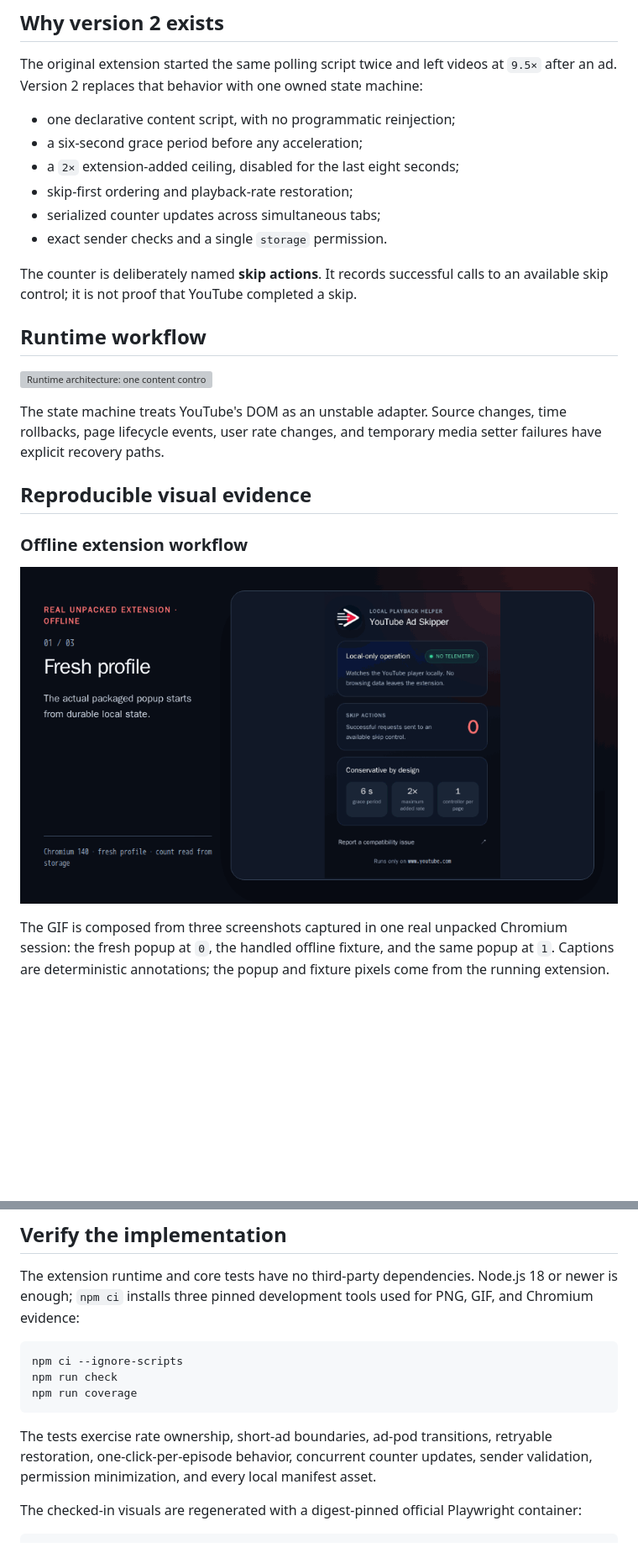
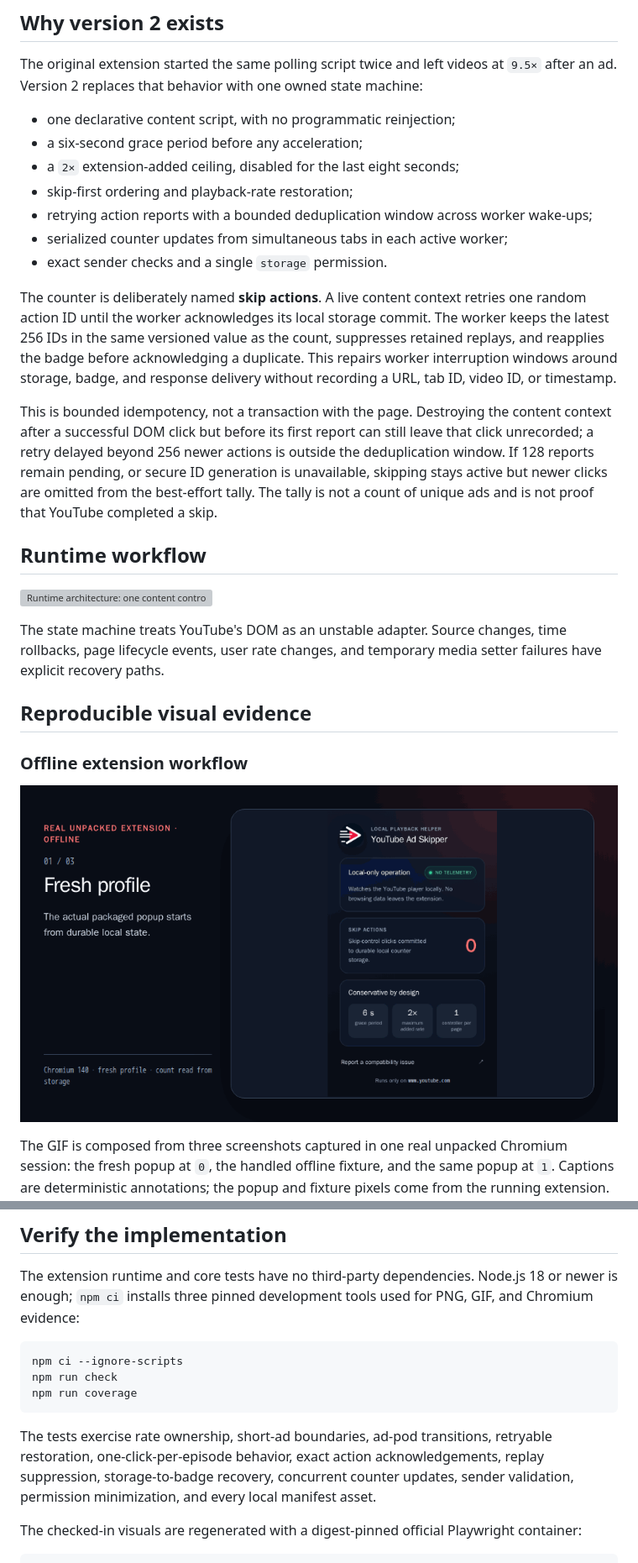
Before and after one commit to omar07ibrahim/YouTube-Ad-Skipper, a Markdown page: README.md, 2 parts joined by grey strips. Shown at 84% size. Rendered like a GitHub page; pictures changed too: docs/assets/offline-workflow.gif; blank space fills up the shorter version; grey boxes are pictures that could not be loaded.

Commit message:
Harden MV3 action delivery across worker restarts

````diff
--- a/README.md
+++ b/README.md
@@ -19,11 +19,25 @@ machine:
 - a six-second grace period before any acceleration;
 - a `2×` extension-added ceiling, disabled for the last eight seconds;
 - skip-first ordering and playback-rate restoration;
-- serialized counter updates across simultaneous tabs;
+- retrying action reports with a bounded deduplication window across worker
+  wake-ups;
+- serialized counter updates from simultaneous tabs in each active worker;
 - exact sender checks and a single `storage` permission.
 
-The counter is deliberately named **skip actions**. It records successful calls
-to an available skip control; it is not proof that YouTube completed a skip.
+The counter is deliberately named **skip actions**. A live content context
+retries one random action ID until the worker acknowledges its local storage
+commit. The worker keeps the latest 256 IDs in the same versioned value as the
+count, suppresses retained replays, and reapplies the badge before acknowledging
+a duplicate. This repairs worker interruption windows around storage, badge,
+and response delivery without recording a URL, tab ID, video ID, or timestamp.
+
+This is bounded idempotency, not a transaction with the page. Destroying the
+content context after a successful DOM click but before its first report can
+still leave that click unrecorded; a retry delayed beyond 256 newer actions is
+outside the deduplication window. If 128 reports remain pending, or secure ID
+generation is unavailable, skipping stays active but newer clicks are omitted
+from the best-effort tally. The tally is not a count of unique ads and is not
+proof that YouTube completed a skip.
 
 ## Runtime workflow
 
@@ -104,9 +118,10 @@ npm run coverage
 ```
 
 The tests exercise rate ownership, short-ad boundaries, ad-pod transitions,
-retryable restoration, one-click-per-episode behavior, concurrent counter
-updates, sender validation, permission minimization, and every local manifest
-asset.
+retryable restoration, one-click-per-episode behavior, exact action
+acknowledgements, replay suppression, storage-to-badge recovery, concurrent
+counter updates, sender validation, permission minimization, and every local
+manifest asset.
 
 The checked-in visuals are regenerated with a digest-pinned official Playwright
 container:
````
Also changed, not shown: other parts of README.md (+6 -1 lines), docs/assets/popup-offline-fixture.png, 14 other files.
